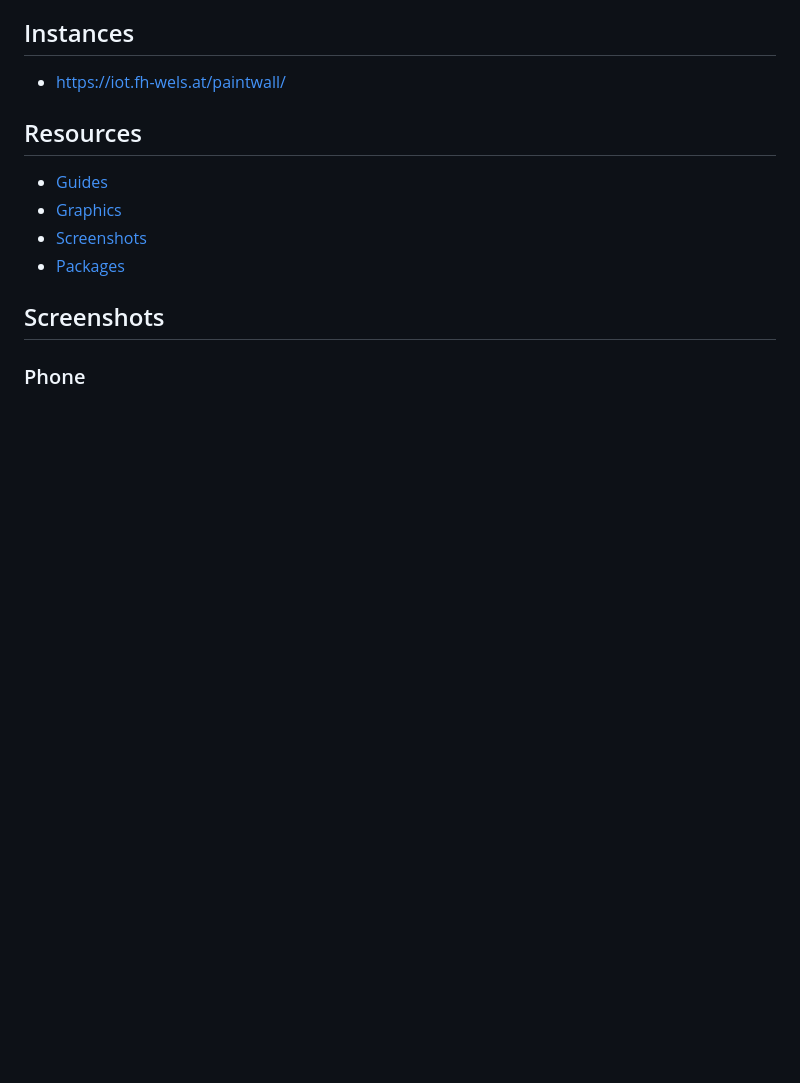
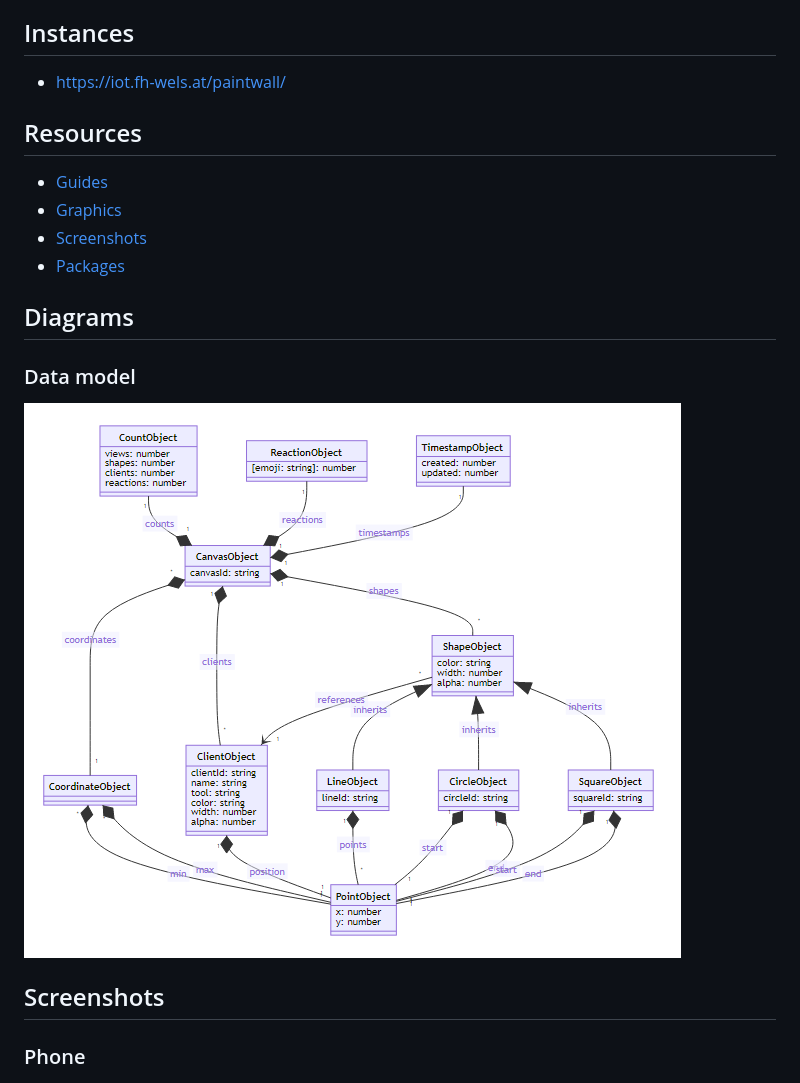
Before and after one commit to ghackenberg/paintwall, a Markdown page: README.md, the part around the change. GitHub-like rendering; pictures changed too: diagrams/data-model.png (added); blank space fills up the shorter version.

Commit message:
add data model diagram

```diff
--- a/README.md
+++ b/README.md
@@ -12,6 +12,12 @@ This project contains a collaborative paint application. The application is impl
 * [Graphics](./graphics/)
 * [Screenshots](./screenshots/)
 * [Packages](./packages/)
+
+## Diagrams
+
+### Data model
+
+![Data model](./diagrams/data-model.png)
 
 ## Screenshots
 
```
Also changed, not shown: 1 other file.
